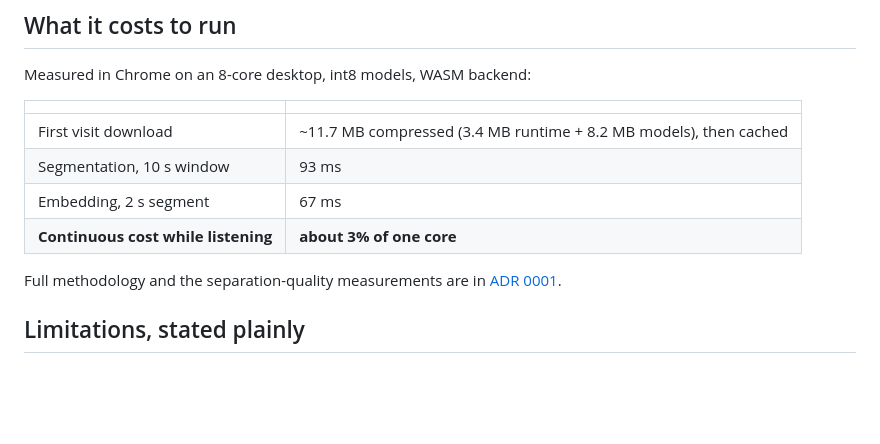
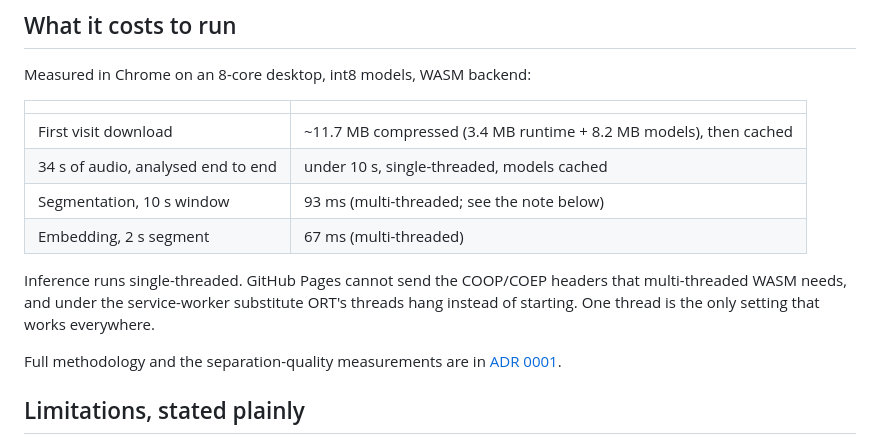
Before and after one commit to jdpinedac/ronda, a Markdown page: README.md, the part around the change. Drawn GitHub-style; blank space fills up the shorter version.

```diff
--- a/README.md
+++ b/README.md
@@ -46,9 +46,13 @@ Measured in Chrome on an 8-core desktop, int8 models, WASM backend:
 | | |
 |---|---|
 | First visit download | ~11.7 MB compressed (3.4 MB runtime + 8.2 MB models), then cached |
-| Segmentation, 10 s window | 93 ms |
-| Embedding, 2 s segment | 67 ms |
-| **Continuous cost while listening** | **about 3% of one core** |
+| 34 s of audio, analysed end to end | under 10 s, single-threaded, models cached |
+| Segmentation, 10 s window | 93 ms (multi-threaded; see the note below) |
+| Embedding, 2 s segment | 67 ms (multi-threaded) |
+
+Inference runs single-threaded. GitHub Pages cannot send the COOP/COEP headers that
+multi-threaded WASM needs, and under the service-worker substitute ORT's threads hang
+instead of starting. One thread is the only setting that works everywhere.
 
 Full methodology and the separation-quality measurements are in
 [ADR 0001](docs/adr/0001-neural-speaker-embeddings-in-the-browser.md).
```
Also changed, not shown: docs/adr/0001-neural-speaker-embeddings-in-the-browser.md (+16 -0 lines).
